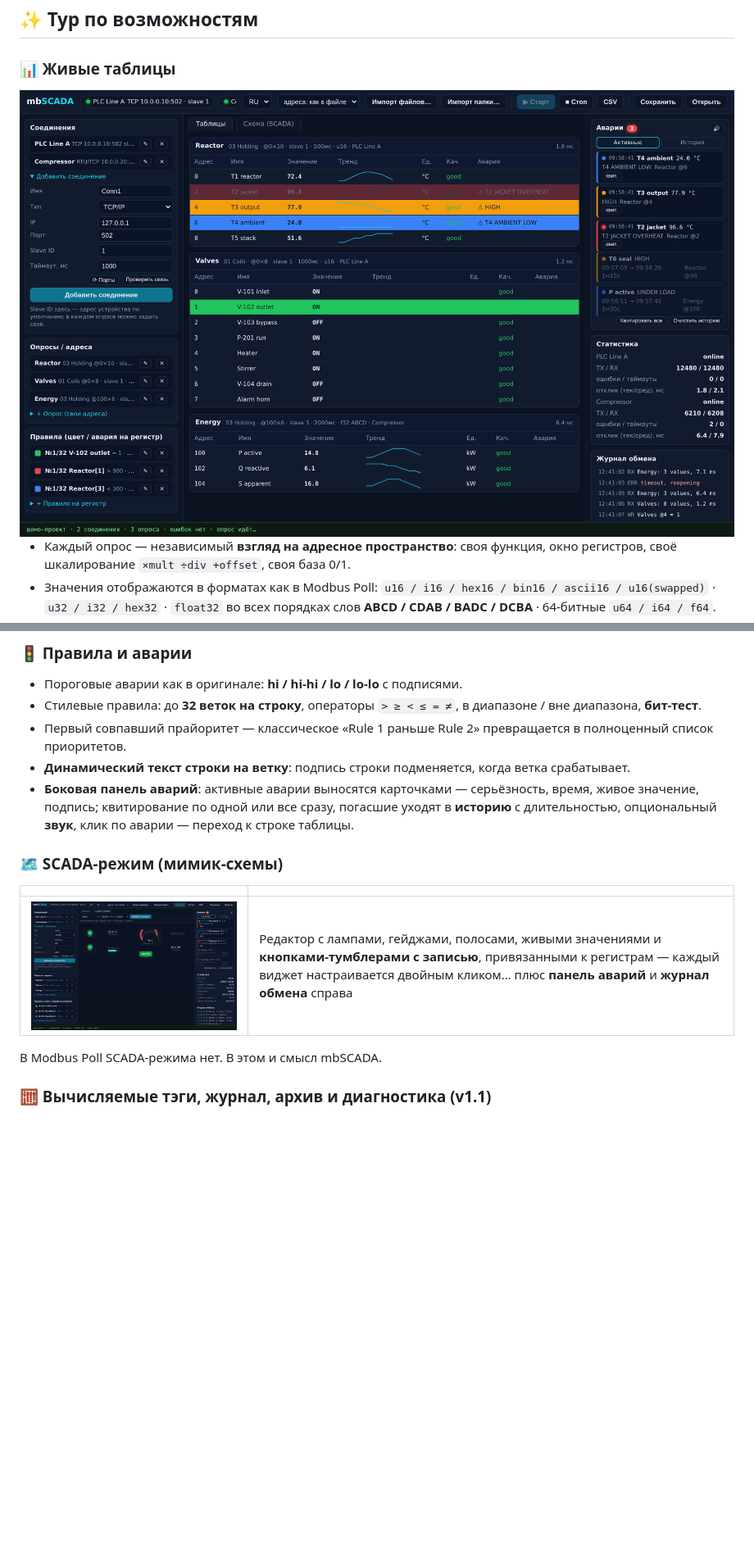
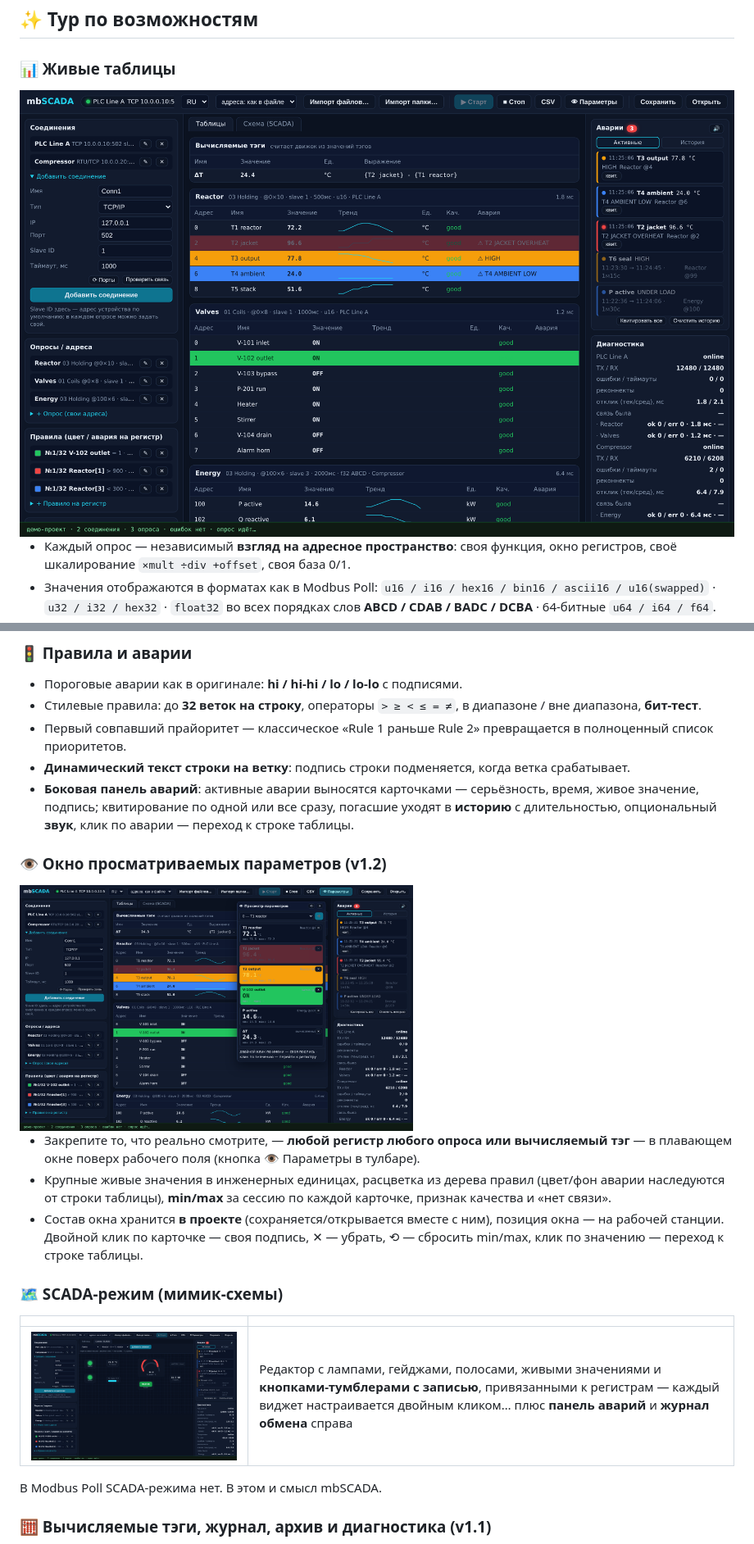
Before and after one commit to kostyk348/mbscada-rs, a Markdown page: README.ru.md, 2 parts joined by grey strips. Shown at 82% size. Rendered like a GitHub page; pictures changed too: docs/img/app.png, docs/img/scada.png, docs/img/watch.png (added); blank space fills up the shorter version.

```diff
--- a/README.ru.md
+++ b/README.ru.md
@@ -82,6 +84,14 @@
 - Первый совпавший прайоритет — классическое «Rule 1 раньше Rule 2» превращается в полноценный список приоритетов.
 - **Динамический текст строки на ветку**: подпись строки подменяется, когда ветка срабатывает.
 - **Боковая панель аварий**: активные аварии выносятся карточками — серьёзность, время, живое значение, подпись; квитирование по одной или все сразу, погасшие уходят в **историю** с длительностью, опциональный **звук**, клик по аварии — переход к строке таблицы.
+
+### 👁 Окно просматриваемых параметров (v1.2)
+
+<img src="docs/img/watch.png" alt="Плавающее окно просматриваемых параметров с крупными значениями, цветами аварий и min/max" width="55%">
+
+- Закрепите то, что реально смотрите, — **любой регистр любого опроса или вычисляемый тэг** — в плавающем окне поверх рабочего поля (кнопка 👁 Параметры в тулбаре).
+- Крупные живые значения в инженерных единицах, расцветка из дерева правил (цвет/фон аварии наследуются от строки таблицы), **min/max** за сессию по каждой карточке, признак качества и «нет связи».
+- Состав окна хранится **в проекте** (сохраняется/открывается вместе с ним), позиция окна — на рабочей станции. Двойной клик по карточке — своя подпись, ✕ — убрать, ⟲ — сбросить min/max, клик по значению — переход к строке таблицы.
 
 ### 🗺 SCADA-режим (мимик-схемы)
 
```
Also changed, not shown: other parts of README.ru.md (+5 -2 lines), README.md (+13 -2 lines), docs/img/app-en.png, docs/img/scada-en.png, docs/img/watch-en.png (added), 4 other files.
